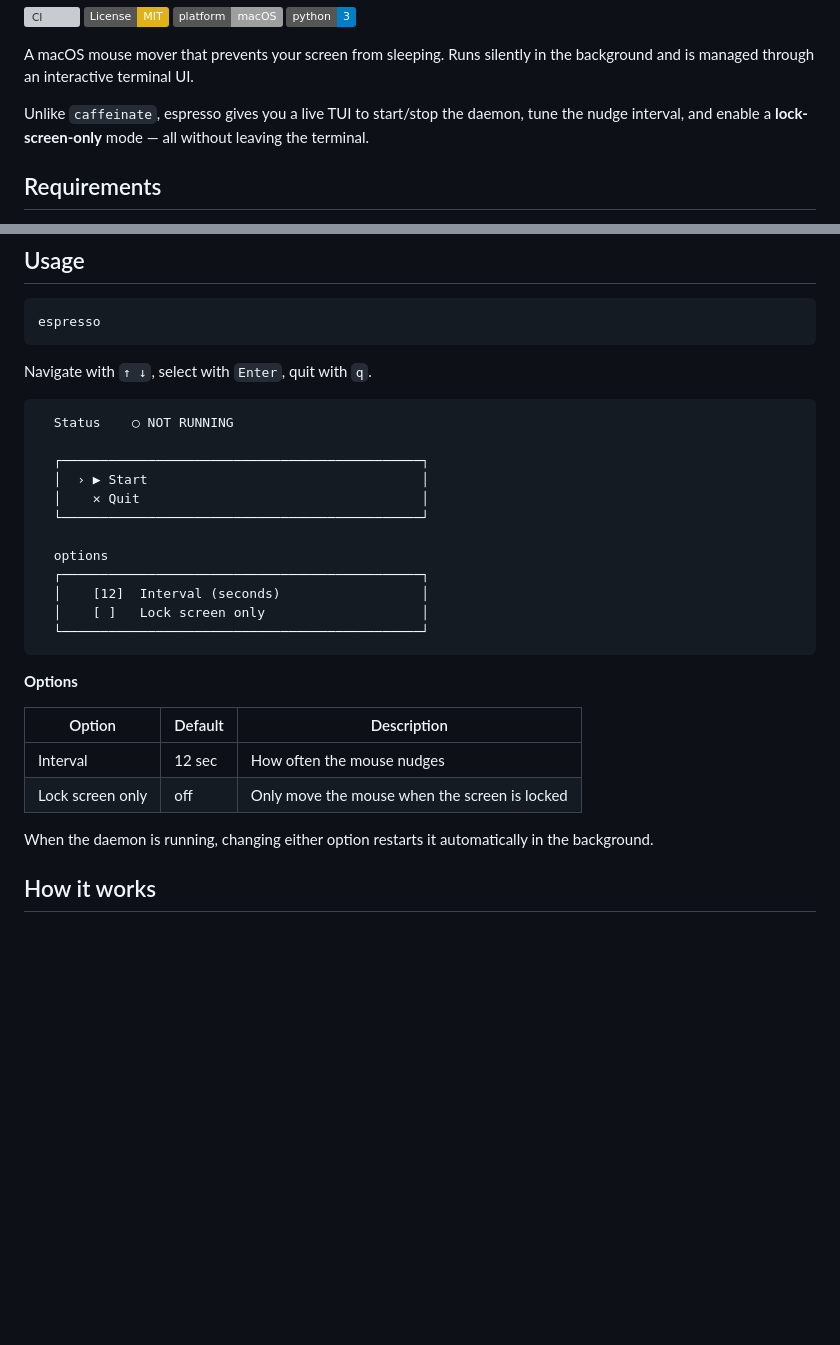
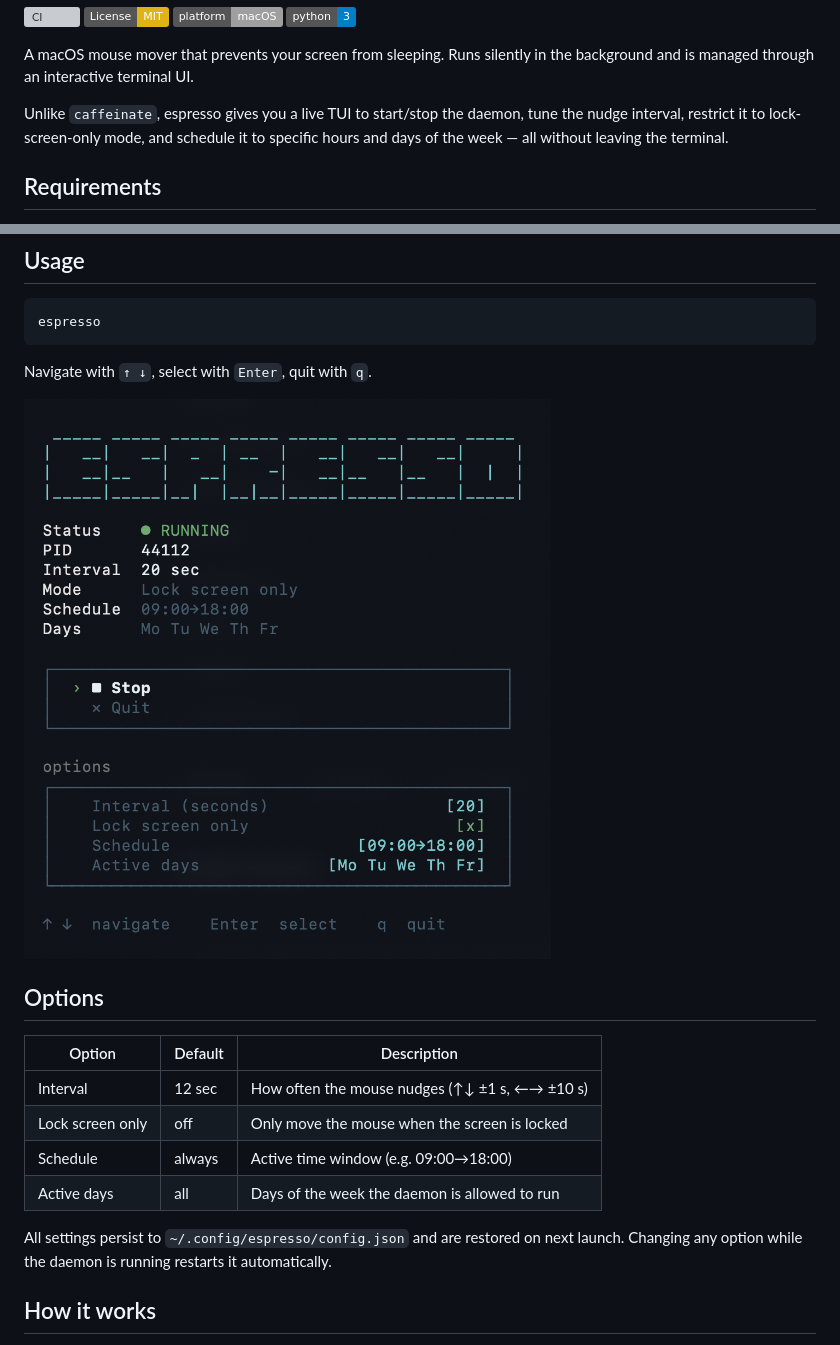
Before and after one commit to billp/espresso, a Markdown page: README.md, 2 parts joined by grey strips. Drawn GitHub-style; pictures changed too: assets/screenshot.png (added); badges without logos; blank space fills up the shorter version; grey boxes are pictures that could not be loaded.

Commit message:
Add schedule, active days, and interval spinbox; persist settings to config

````diff
--- a/README.md
+++ b/README.md
@@ -14,7 +14,7 @@
 
 A macOS mouse mover that prevents your screen from sleeping. Runs silently in the background and is managed through an interactive terminal UI.
 
-Unlike `caffeinate`, espresso gives you a live TUI to start/stop the daemon, tune the nudge interval, and enable a **lock-screen-only** mode — all without leaving the terminal.
+Unlike `caffeinate`, espresso gives you a live TUI to start/stop the daemon, tune the nudge interval, restrict it to lock-screen-only mode, and schedule it to specific hours and days of the week — all without leaving the terminal.
 
 ## Requirements
 
@@ -41,29 +41,18 @@ espresso
 
 Navigate with `↑ ↓`, select with `Enter`, quit with `q`.
 
-```
-  Status    ○ NOT RUNNING
+![espresso screenshot](assets/screenshot.png)
 
-  ┌──────────────────────────────────────────────┐
-  │  › ▶ Start                                   │
-  │    ✕ Quit                                    │
-  └──────────────────────────────────────────────┘
-
-  options
-  ┌──────────────────────────────────────────────┐
-  │    [12]  Interval (seconds)                  │
-  │    [ ]   Lock screen only                    │
-  └──────────────────────────────────────────────┘
-```
-
-**Options**
+## Options
 
 | Option | Default | Description |
 |---|---|---|
-| Interval | 12 sec | How often the mouse nudges |
+| Interval | 12 sec | How often the mouse nudges (↑↓ ±1 s, ←→ ±10 s) |
 | Lock screen only | off | Only move the mouse when the screen is locked |
+| Schedule | always | Active time window (e.g. 09:00→18:00) |
+| Active days | all | Days of the week the daemon is allowed to run |
 
-When the daemon is running, changing either option restarts it automatically in the background.
+All settings persist to `~/.config/espresso/config.json` and are restored on next launch. Changing any option while the daemon is running restarts it automatically.
 
 ## How it works
 
````
Also changed, not shown: CLAUDE.md (added, +61 -0 lines), 4 other files.
